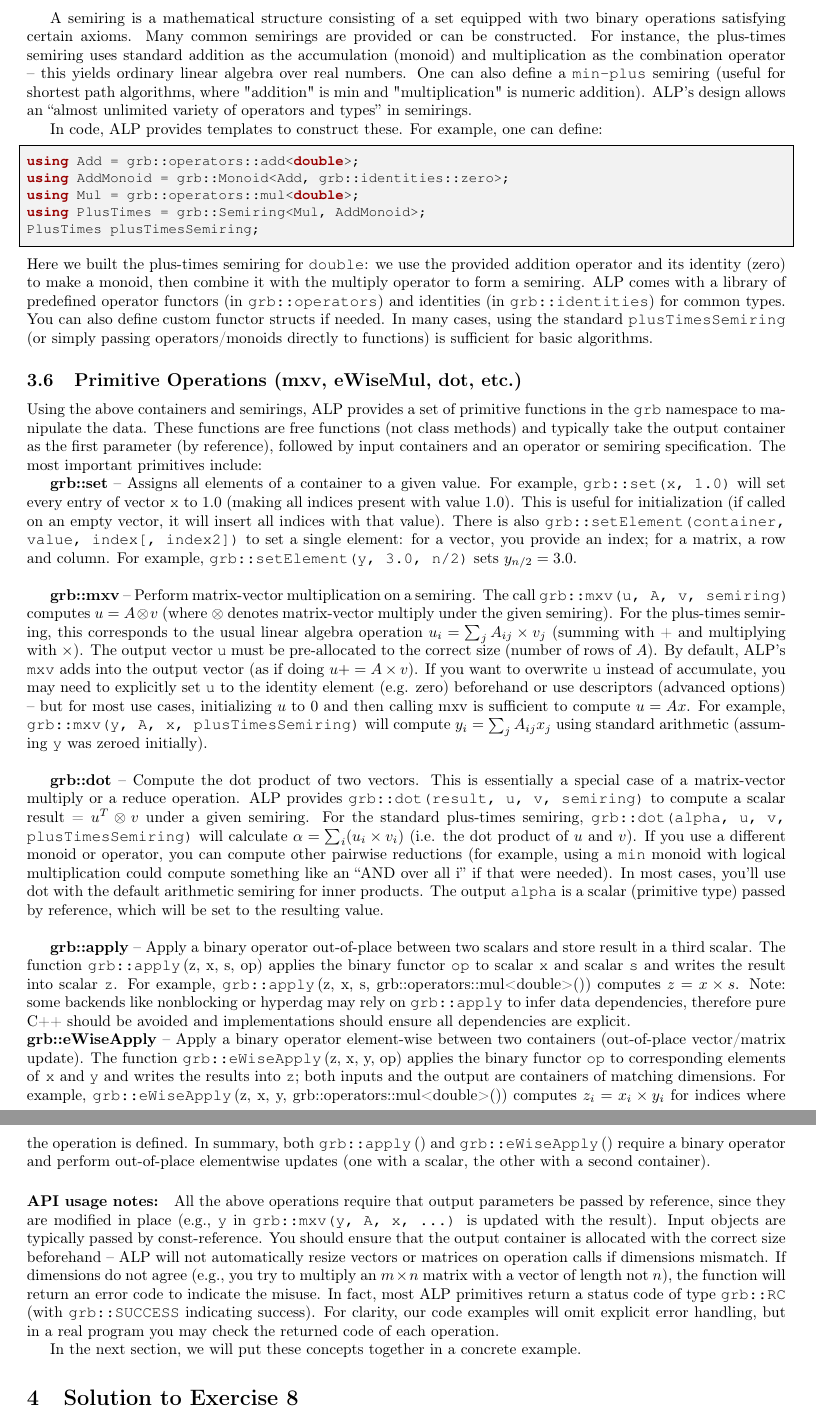
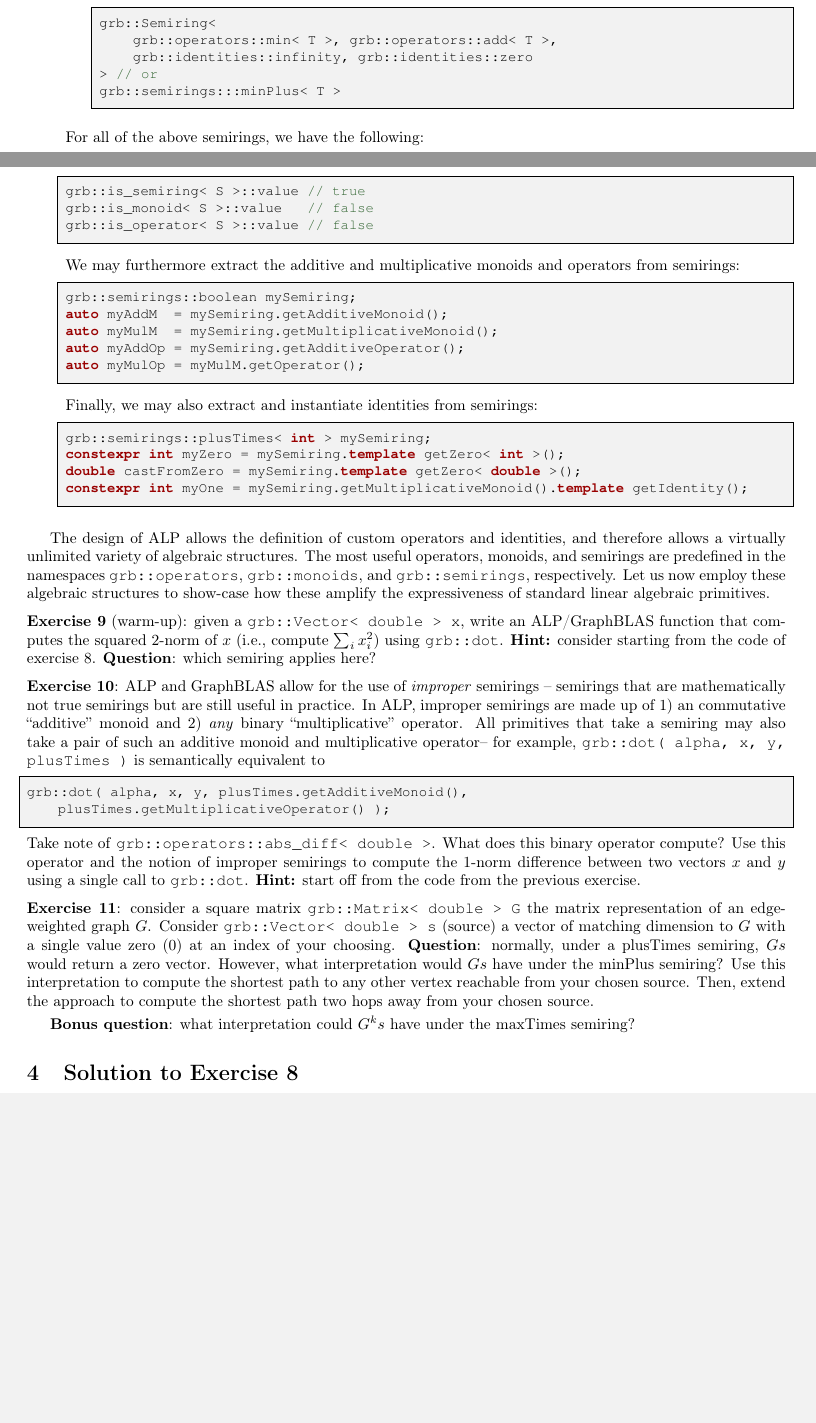
Before and after one commit to Algebraic-Programming/ALP-Tutorial, a LaTeX document (main.tex, which reads ALP_Tutorial.tex): two parts of pages 10 and 11 of 20, joined at a grey line, cut at the place of the change, the shorter picture padded with empty space. Compiled offline with pdfLaTeX.

Commit message:
Reworked section 3.5, including adding exercises

```diff
--- a/ALP_Tutorial.tex
+++ b/ALP_Tutorial.tex
@@ -390,53 +446,48 @@ ALP lets you define and use custom \textbf{semirings} by specifying:
+		\item the min-plus semiring: useful for, e.g., shortest paths
+\begin{lstlisting} [language=C++, basicstyle=\ttfamily\small, showstringspaces=false ]
+grb::Semiring<
+    grb::operators::min< T >, grb::operators::add< T >,
+    grb::identities::infinity, grb::identities::zero
+> // or
+grb::semirings:::minPlus< T >
+\end{lstlisting}
+	\end{itemize}
+	For all of the above semirings, we have the following:
+\begin{lstlisting} [language=C++, basicstyle=\ttfamily\small, showstringspaces=false ]
+grb::is_semiring< S >::value // true
+grb::is_monoid< S >::value   // false
+grb::is_operator< S >::value // false
+\end{lstlisting}
+We may furthermore extract the additive and multiplicative monoids and operators from semirings:
+\begin{lstlisting} [language=C++, basicstyle=\ttfamily\small, showstringspaces=false ]
+grb::semirings::boolean mySemiring;
+auto myAddM  = mySemiring.getAdditiveMonoid();
+auto myMulM  = mySemiring.getMultiplicativeMonoid();
+auto myAddOp = mySemiring.getAdditiveOperator();
+auto myMulOp = myMulM.getOperator();
+\end{lstlisting}
+Finally, we may also extract and instantiate identities from semirings:
+\begin{lstlisting} [language=C++, basicstyle=\ttfamily\small, showstringspaces=false, morekeywords=constexpr ]
+grb::semirings::plusTimes< int > mySemiring;
+constexpr int myZero = mySemiring.template getZero< int >();
+double castFromZero = mySemiring.template getZero< double >();
+constexpr int myOne = mySemiring.getMultiplicativeMonoid().template getIdentity();
+\end{lstlisting}
 \end{itemize}
 
-A semiring is a mathematical structure consisting of a set equipped with two binary operations satisfying certain axioms.
-Many common semirings are provided or can be constructed.
-For instance, the plus-times semiring uses standard addition as the accumulation (monoid)
-and multiplication as the combination operator – this yields ordinary linear algebra over real numbers.
-One can also define a \texttt{min-plus} semiring (useful for shortest path algorithms, where "addition"
-is min and "multiplication" is numeric addition). ALP’s design allows an “almost unlimited variety of operators
-and types” in semirings.
+The design of ALP allows the definition of custom operators and identities, and therefore allows a virtually unlimited variety of algebraic structures. The most useful operators, monoids, and semirings are predefined in the namespaces \texttt{grb::operators}, \texttt{grb::monoids}, and \texttt{grb::semirings}, respectively. Let us now employ these algebraic structures to show-case how these amplify the expressiveness of standard linear algebraic primitives.\vspace{.5\baselineskip}
 
-In code, ALP provides templates to construct these. For example, one can define:
-\begin{lstlisting} [language=C++, basicstyle=\ttfamily\small, showstringspaces=false ]
-using Add = grb::operators::add<double>;
-using AddMonoid = grb::Monoid<Add, grb::identities::zero>;
-using Mul = grb::operators::mul<double>;
-using PlusTimes = grb::Semiring<Mul, AddMonoid>;
-PlusTimes plusTimesSemiring;
+\noindent \textbf{Exercise 9} (warm-up): given a \texttt{grb::Vector< double > x}, write an ALP/GraphBLAS function that computes the squared 2-norm of $x$ (i.e., compute $\sum_i x_i^2$) using \texttt{grb::dot}. \textbf{Hint:} consider starting from the code of exercise 8. \textbf{Question}: which semiring applies here?\vspace{.5\baselineskip}
+
+\noindent \textbf{Exercise 10}: ALP and GraphBLAS allow for the use of \emph{improper} semirings -- semirings that are mathematically not true semirings but are still useful in practice. In ALP, improper semirings are made up of 1) an commutative ``additive'' monoid and 2) \emph{any} binary ``multiplicative'' operator. All primitives that take a semiring may also take a pair of such an additive monoid and multiplicative operator-- for example, \texttt{grb::dot( alpha, x, y, plusTimes )} is semantically equivalent to
+\begin{lstlisting} [language=C++, basicstyle=\ttfamily\small, showstringspaces=false, morekeywords=constexpr ]
+grb::dot( alpha, x, y, plusTimes.getAdditiveMonoid(), plusTimes.getMultiplicativeOperator() );
 \end{lstlisting}
-Here we built the plus-times semiring for \texttt{double}: we use the provided addition operator and its identity (zero) to make a monoid, then combine it with the multiply operator to form a semiring. ALP comes with a library of predefined operator functors (in \texttt{grb::operators}) and identities (in \texttt{grb::identities}) for common types. You can also define custom functor structs if needed. In many cases, using the standard \texttt{plusTimesSemiring} (or simply passing operators/monoids directly to functions) is sufficient for basic algorithms.
+Take note of \texttt{grb::operators::abs\_diff< double >}. What does this binary operator compute? Use this operator and the notion of improper semirings to compute the $1$-norm difference between two vectors $x$ and $y$ using a single call to \texttt{grb::dot}. \textbf{Hint:} start off from the code from the previous exercise.\vspace{.5\baselineskip}
 
-\subsection{Primitive Operations (mxv, eWiseMul, dot, etc.)}
+\noindent \textbf{Exercise 11}: consider a square matrix \texttt{grb::Matrix< double > G} the matrix representation of an edge-weighted graph $G$. Consider \texttt{grb::Vector< double > s} (source) a vector of matching dimension to $G$ with a single value zero ($0$) at an index of your choosing. \textbf{Question}: normally, under a plusTimes semiring, $Gs$ would return a zero vector. However, what interpretation would $Gs$ have under the minPlus semiring? Use this interpretation to compute the shortest path to any other vertex  reachable from your chosen source. Then, extend the approach to compute the shortest path two hops away from your chosen source.\vspace{.25\baselineskip}
 
-Using the above containers and semirings, ALP provides a set of primitive functions in the \texttt{grb} namespace to manipulate the data. These functions are free functions (not class methods) and typically take the output container as the first parameter (by reference), followed by input containers and an operator or semiring specification. The most important primitives include:
-
-    \textbf{grb::set} – Assigns all elements of a container to a given value. For example, \texttt{grb::set(x, 1.0)} will set every entry of vector \texttt{x} to $1.0$ (making all indices present with value 1.0). This is useful for initialization (if called on an empty vector, it will insert all indices with that value). There is also \texttt{grb::setElement(container, value, index[, index2])} to set a single element: for a vector, you provide an index; for a matrix, a row and column. For example, \texttt{grb::setElement(y, 3.0, n/2)} sets $y_{n/2} = 3.0$.
-\newline
-
-    \textbf{grb::mxv} – Perform matrix-vector multiplication on a semiring. The call \texttt{grb::mxv(u, A, v, semiring)} computes $u = A \otimes v$ (where $\otimes$ denotes matrix-vector multiply under the given semiring). For the plus-times semiring, this corresponds to the usual linear algebra operation $u_i = \sum_j A_{ij} \times v_j$ (summing with + and multiplying with $\times$). The output vector \texttt{u} must be pre-allocated to the correct size (number of rows of $A$). By default, ALP’s \texttt{mxv} adds into the output vector (as if doing $u += A \times v$). If you want to overwrite \texttt{u} instead of accumulate, you may need to explicitly set \texttt{u} to the identity element (e.g. zero) beforehand or use descriptors (advanced options) – but for most use cases, initializing $u$ to 0 and then calling mxv is sufficient to compute $u = A x$. For example, \texttt{grb::mxv(y, A, x, plusTimesSemiring)} will compute $y_i = \sum_j A_{ij} x_j$ using standard arithmetic (assuming \texttt{y} was zeroed initially).
-\newline
-
-      \textbf{grb::dot} – Compute the dot product of two vectors. This is essentially a special case of a matrix-vector multiply or a reduce operation. ALP provides \texttt{grb::dot(result, u, v, semiring)} to compute a scalar result = $u^T \otimes v$ under a given semiring. For the standard plus-times semiring, \texttt{grb::dot(alpha, u, v, plusTimesSemiring)} will calculate $\alpha = \sum_i (u_i \times v_i)$ (i.e. the dot product of $u$ and $v$). If you use a different monoid or operator, you can compute other pairwise reductions (for example, using a \texttt{min} monoid with logical multiplication could compute something like an “AND over all i” if that were needed). In most cases, you'll use dot with the default arithmetic semiring for inner products. The output \texttt{alpha} is a scalar (primitive type) passed by reference, which will be set to the resulting value.
-\newline
-
-      \textbf{grb::apply} – Apply a binary operator out-of-place between two scalars and store result in a third scalar.
-      The function \texttt{grb::apply}\,(z, x, s, op) applies the binary functor \texttt{op} to scalar \texttt{x}
-      and scalar \texttt{s} and writes the result into scalar \texttt{z}.
-      For example, \texttt{grb::apply}\,(z, x, s, grb::operators::mul<double>()) computes $z = x \times s$.
-      Note: some backends like nonblocking or hyperdag may rely on \texttt{grb::apply} to infer data dependencies,
-      therefore pure C++ should be avoided and implementations should ensure all dependencies are explicit.
-\newline
-      \textbf{grb::eWiseApply} – Apply a binary operator element-wise between two containers (out-of-place vector/matrix update).
-      The function \texttt{grb::eWiseApply}\,(z, x, y, op) applies the binary functor \texttt{op} to corresponding elements of \texttt{x} and \texttt{y} and writes the results into \texttt{z}; both inputs and the output are containers of matching dimensions.
-      For example, \texttt{grb::eWiseApply}\,(z, x, y, grb::operators::mul<double>()) computes $z_i = x_i \times y_i$ for indices where the operation is defined.
-      In summary, both \texttt{grb::apply}\,() and \texttt{grb::eWiseApply}\,() require a binary operator and perform out-of-place elementwise updates (one with a scalar, the other with a second container).
-
-\paragraph{API usage notes:} All the above operations require that output parameters be passed by reference, since they are modified in place (e.g., \texttt{y} in \texttt{grb::mxv(y, A, x, ...)} is updated with the result). Input objects are typically passed by const-reference. You should ensure that the output container is allocated with the correct size beforehand – ALP will not automatically resize vectors or matrices on operation calls if dimensions mismatch. If dimensions do not agree (e.g., you try to multiply an $m\times n$ matrix with a vector of length not $n$),
-the function will return an error code to indicate the misuse. In fact, most ALP primitives return a status code of type \texttt{grb::RC} (with \texttt{grb::SUCCESS} indicating success). For clarity, our code examples will omit explicit error handling, but in a real program you may check the returned code of each operation.
-
-In the next section, we will put these concepts together in a concrete example.
-
+\textbf{Bonus question}: what interpretation could $G^ks$ have under the maxTimes semiring?
 
 \section{Solution to Exercise 8}\label{sec:simple_example}
 
```
Also changed, not shown: ALP_Tutorial.tex (76 more changed lines).
